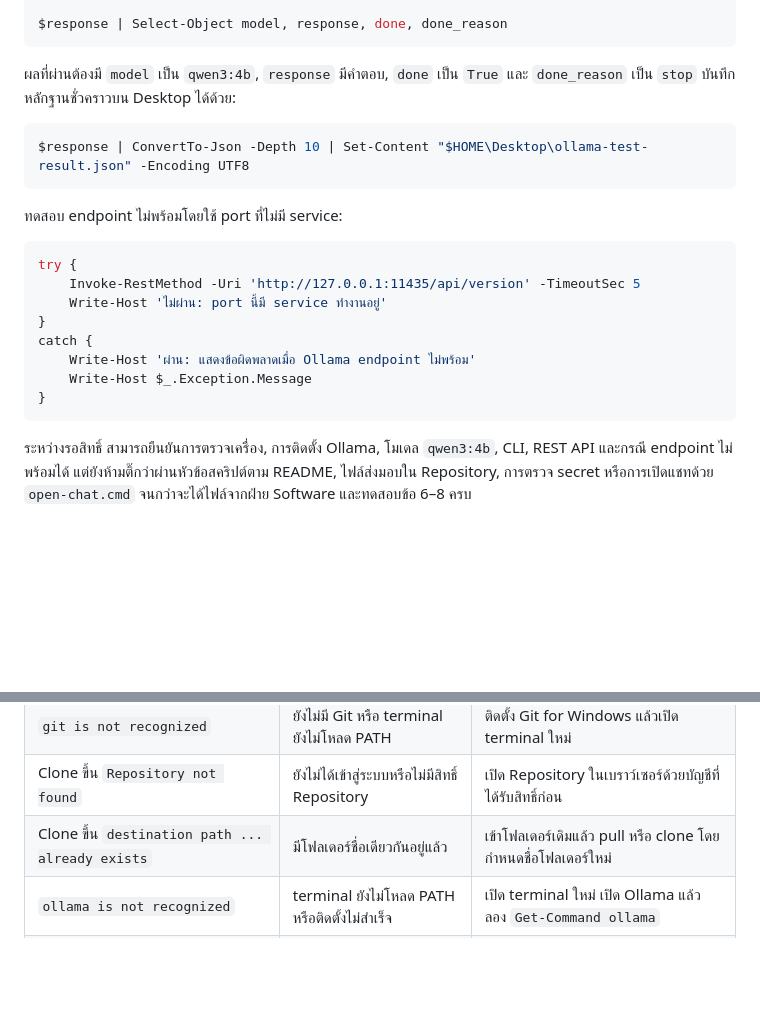
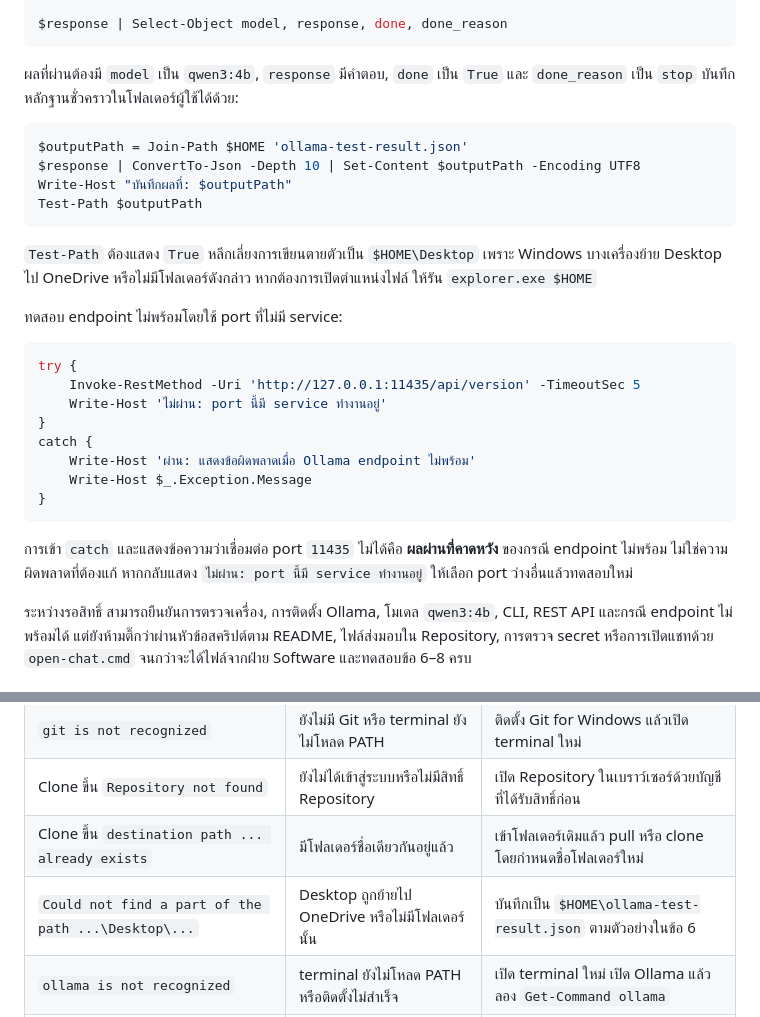
Before and after one commit to b3amkawi/BC-LocalAI, a Markdown page: docs/ai/ollama-setup.md, 2 parts joined by grey strips. Drawn GitHub-style; blank space fills up the shorter version.

Commit message:
docs(ai): handle redirected Desktop evidence path

````diff
--- a/docs/ai/ollama-setup.md
+++ b/docs/ai/ollama-setup.md
@@ -169,11 +169,16 @@ $response = Invoke-RestMethod `
 $response | Select-Object model, response, done, done_reason
 ```
 
-ผลที่ผ่านต้องมี `model` เป็น `qwen3:4b`, `response` มีคำตอบ, `done` เป็น `True` และ `done_reason` เป็น `stop` บันทึกหลักฐานชั่วคราวบน Desktop ได้ด้วย:
+ผลที่ผ่านต้องมี `model` เป็น `qwen3:4b`, `response` มีคำตอบ, `done` เป็น `True` และ `done_reason` เป็น `stop` บันทึกหลักฐานชั่วคราวในโฟลเดอร์ผู้ใช้ได้ด้วย:
 
 ```powershell
-$response | ConvertTo-Json -Depth 10 | Set-Content "$HOME\Desktop\ollama-test-result.json" -Encoding UTF8
+$outputPath = Join-Path $HOME 'ollama-test-result.json'
+$response | ConvertTo-Json -Depth 10 | Set-Content $outputPath -Encoding UTF8
+Write-Host "บันทึกผลที่: $outputPath"
+Test-Path $outputPath
 ```
+
+`Test-Path` ต้องแสดง `True` หลีกเลี่ยงการเขียนตายตัวเป็น `$HOME\Desktop` เพราะ Windows บางเครื่องย้าย Desktop ไป OneDrive หรือไม่มีโฟลเดอร์ดังกล่าว หากต้องการเปิดตำแหน่งไฟล์ ให้รัน `explorer.exe $HOME`
 
 ทดสอบ endpoint ไม่พร้อมโดยใช้ port ที่ไม่มี service:
 
@@ -187,6 +192,8 @@ catch {
     Write-Host $_.Exception.Message
 }
 ```
+
+การเข้า `catch` และแสดงข้อความว่าเชื่อมต่อ port `11435` ไม่ได้คือ **ผลผ่านที่คาดหวัง** ของกรณี endpoint ไม่พร้อม ไม่ใช่ความผิดพลาดที่ต้องแก้ หากกลับแสดง `ไม่ผ่าน: port นี้มี service ทำงานอยู่` ให้เลือก port ว่างอื่นแล้วทดสอบใหม่
 
 ระหว่างรอสิทธิ์ สามารถยืนยันการตรวจเครื่อง, การติดตั้ง Ollama, โมเดล `qwen3:4b`, CLI, REST API และกรณี endpoint ไม่พร้อมได้ แต่ยังห้ามติ๊กว่าผ่านหัวข้อสคริปต์ตาม README, ไฟล์ส่งมอบใน Repository, การตรวจ secret หรือการเปิดแชทด้วย `open-chat.cmd` จนกว่าจะได้ไฟล์จากฝ่าย Software และทดสอบข้อ 6–8 ครบ
 
@@ -367,6 +374,7 @@ $LASTEXITCODE
 | `git is not recognized` | ยังไม่มี Git หรือ terminal ยังไม่โหลด PATH | ติดตั้ง Git for Windows แล้วเปิด terminal ใหม่ |
 | Clone ขึ้น `Repository not found` | ยังไม่ได้เข้าสู่ระบบหรือไม่มีสิทธิ์ Repository | เปิด Repository ในเบราว์เซอร์ด้วยบัญชีที่ได้รับสิทธิ์ก่อน |
 | Clone ขึ้น `destination path ... already exists` | มีโฟลเดอร์ชื่อเดียวกันอยู่แล้ว | เข้าโฟลเดอร์เดิมแล้ว pull หรือ clone โดยกำหนดชื่อโฟลเดอร์ใหม่ |
+| `Could not find a part of the path ...\Desktop\...` | Desktop ถูกย้ายไป OneDrive หรือไม่มีโฟลเดอร์นั้น | บันทึกเป็น `$HOME\ollama-test-result.json` ตามตัวอย่างในข้อ 6 |
 | `ollama is not recognized` | terminal ยังไม่โหลด PATH หรือติดตั้งไม่สำเร็จ | เปิด terminal ใหม่ เปิด Ollama แล้วลอง `Get-Command ollama` |
 | `pwsh is not recognized` | ไม่มี PowerShell 7 | ติดตั้ง PowerShell 7 ตามคู่มือ Microsoft |
 | ต่อ `127.0.0.1:11434` ไม่ได้ | Ollama ยังไม่เปิด | เปิด Ollama หรือรัน `ollama serve` ในอีกหน้าต่าง |
````
